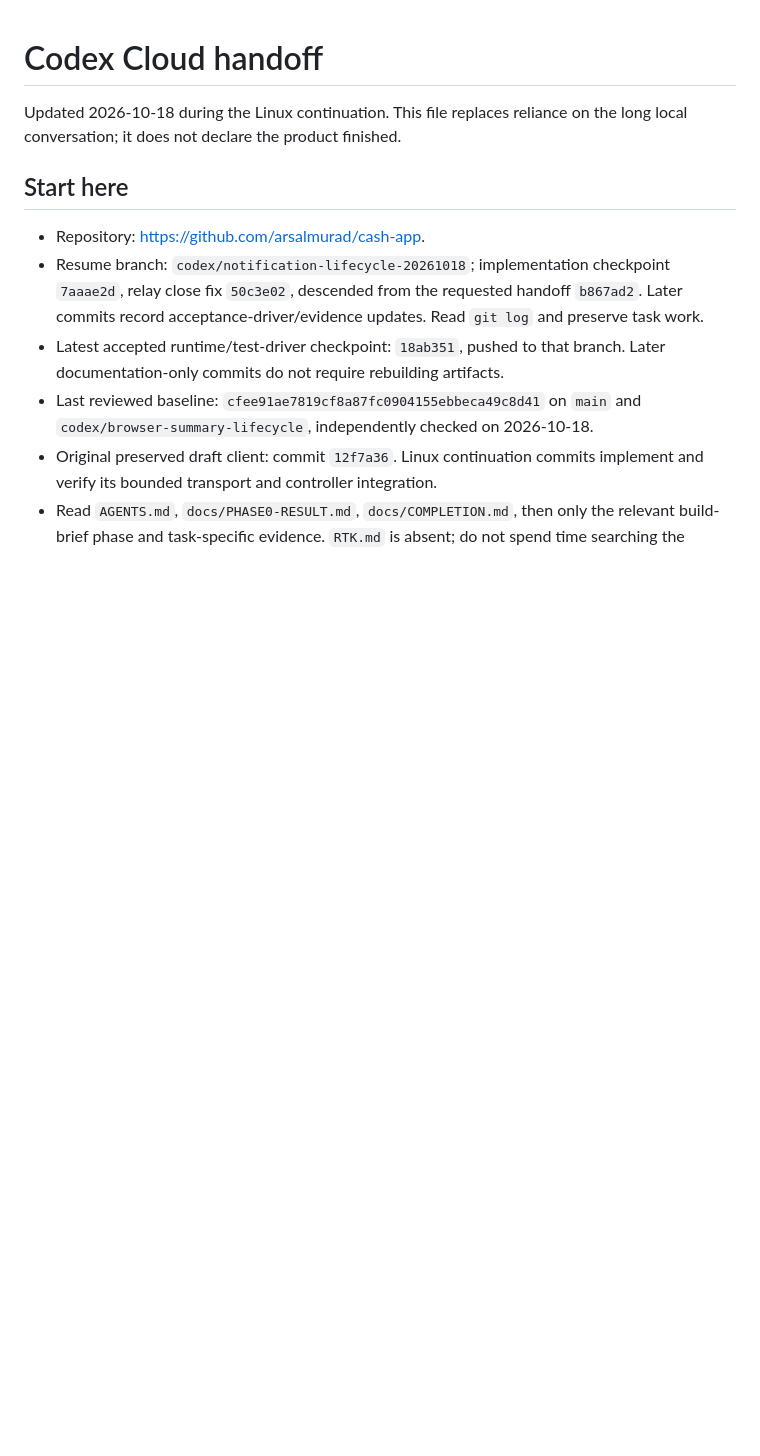
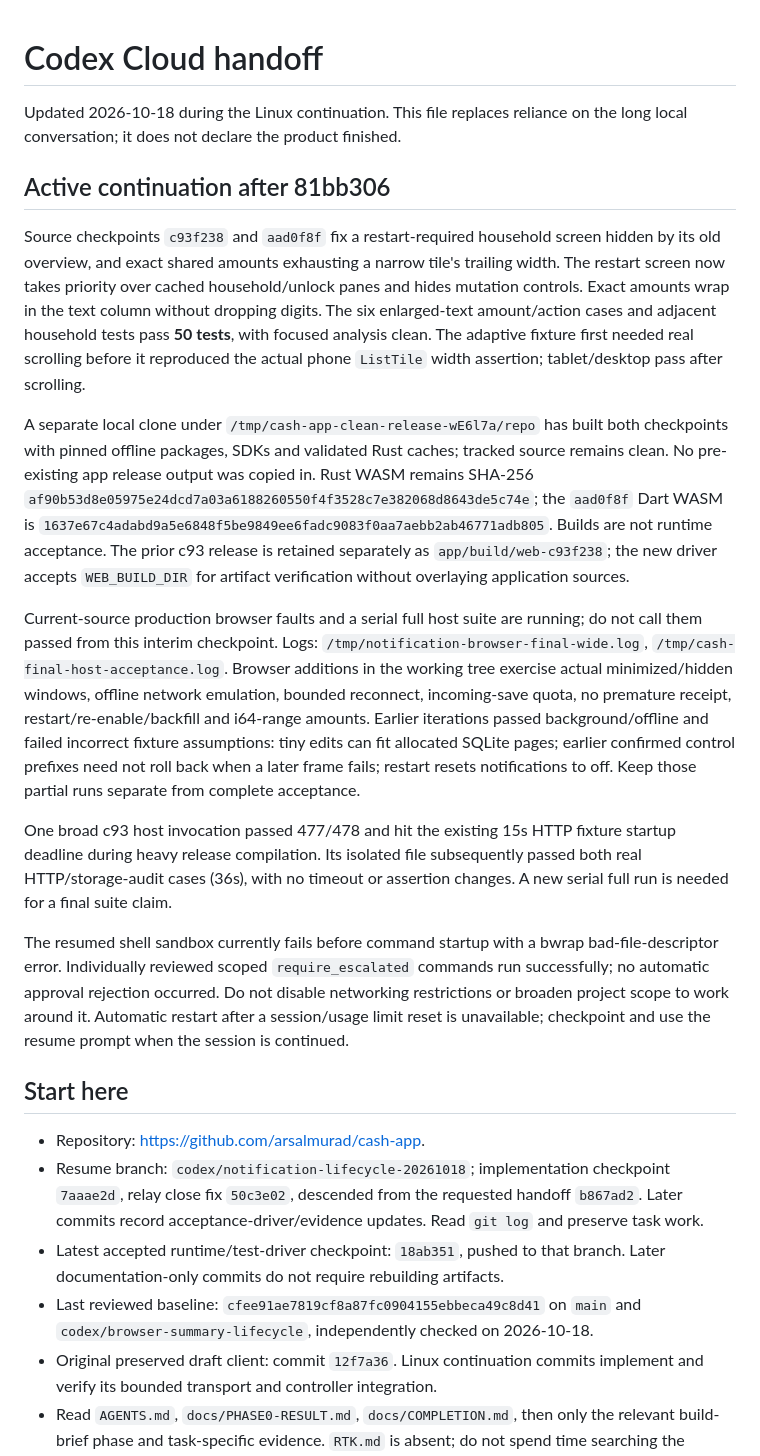
Before and after one commit to arsalmurad/cash-app, a Markdown page: docs/CLOUD-HANDOFF.md, the part around the change. Rendered like a GitHub page; blank space fills up the shorter version.

Commit message:
Checkpoint clean release builds, verified fixes and active acceptance limits

```diff
--- a/docs/CLOUD-HANDOFF.md
+++ b/docs/CLOUD-HANDOFF.md
@@ -2,6 +2,51 @@
 
 Updated 2026-10-18 during the Linux continuation. This file replaces reliance on the
 long local conversation; it does not declare the product finished.
+
+## Active continuation after 81bb306
+
+Source checkpoints `c93f238` and `aad0f8f` fix a restart-required household
+screen hidden by its old overview, and exact shared amounts exhausting a narrow
+tile's trailing width. The restart screen now takes priority over cached
+household/unlock panes and hides mutation controls. Exact amounts wrap in the
+text column without dropping digits. The six enlarged-text amount/action cases
+and adjacent household tests pass **50 tests**, with focused analysis clean.
+The adaptive fixture first needed real scrolling before it reproduced the actual
+phone `ListTile` width assertion; tablet/desktop pass after scrolling.
+
+A separate local clone under `/tmp/cash-app-clean-release-wE6l7a/repo` has built
+both checkpoints with pinned offline packages, SDKs and validated Rust caches;
+tracked source remains clean. No pre-existing app release output was copied in.
+Rust WASM remains SHA-256
+`af90b53d8e05975e24dcd7a03a6188260550f4f3528c7e382068d8643de5c74e`;
+the `aad0f8f` Dart WASM is
+`1637e67c4adabd9a5e6848f5be9849ee6fadc9083f0aa7aebb2ab46771adb805`.
+Builds are not runtime acceptance. The prior c93 release is retained separately
+as `app/build/web-c93f238`; the new driver accepts `WEB_BUILD_DIR` for artifact
+verification without overlaying application sources.
+
+Current-source production browser faults and a serial full host suite are
+running; do not call them passed from this interim checkpoint. Logs:
+`/tmp/notification-browser-final-wide.log`, `/tmp/cash-final-host-acceptance.log`.
+Browser additions in the working tree exercise actual minimized/hidden windows,
+offline network emulation, bounded reconnect, incoming-save quota, no premature
+receipt, restart/re-enable/backfill and i64-range amounts. Earlier iterations
+passed background/offline and failed incorrect fixture assumptions: tiny edits
+can fit allocated SQLite pages; earlier confirmed control prefixes need not
+roll back when a later frame fails; restart resets notifications to off. Keep
+those partial runs separate from complete acceptance.
+
+One broad c93 host invocation passed 477/478 and hit the existing 15s HTTP
+fixture startup deadline during heavy release compilation. Its isolated file
+subsequently passed both real HTTP/storage-audit cases (36s), with no timeout or
+assertion changes. A new serial full run is needed for a final suite claim.
+
+The resumed shell sandbox currently fails before command startup with a bwrap
+bad-file-descriptor error. Individually reviewed scoped `require_escalated`
+commands run successfully; no automatic approval rejection occurred. Do not
+disable networking restrictions or broaden project scope to work around it.
+Automatic restart after a session/usage limit reset is unavailable; checkpoint
+and use the resume prompt when the session is continued.
 
 ## Start here
 
```
